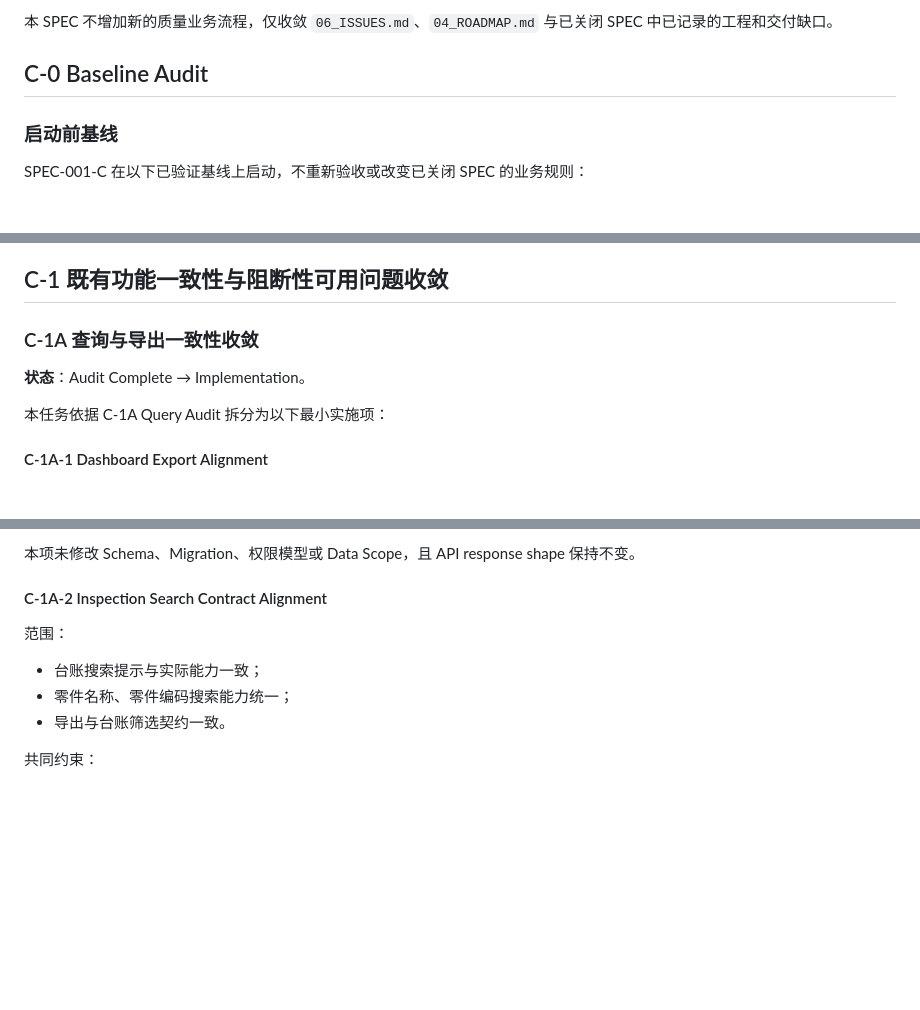
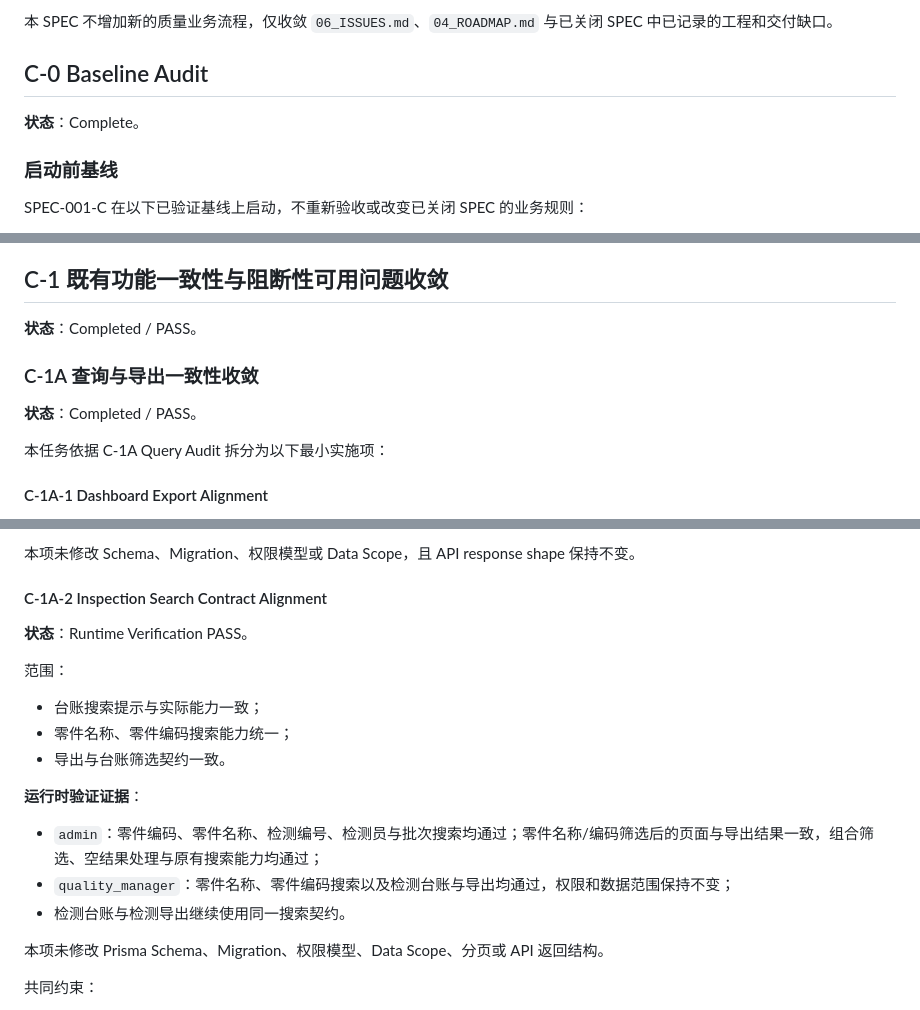
Before and after one commit to XiaoCaicccc/rock-drill-data-platform, a Markdown page: docs/specs/SPEC-001-C-system-hardening-and-baseline.md, 3 parts joined by grey strips. GitHub-like rendering; blank space fills up the shorter version.

```diff
--- a/docs/specs/SPEC-001-C-system-hardening-and-baseline.md
+++ b/docs/specs/SPEC-001-C-system-hardening-and-baseline.md
@@ -10,6 +10,8 @@ SPEC-001-A 已完成质量数据授权与 Data Scope 验收，SPEC-001-B 已完
 本 SPEC 不增加新的质量业务流程，仅收敛 `06_ISSUES.md`、`04_ROADMAP.md` 与已关闭 SPEC 中已记录的工程和交付缺口。
 
 ## C-0 Baseline Audit
+
+**状态**：Complete。
 
 ### 启动前基线
 
@@ -66,9 +68,11 @@ SPEC-001-C 在以下已验证基线上启动，不重新验收或改变已关闭
 
 ## C-1 既有功能一致性与阻断性可用问题收敛
 
+**状态**：Completed / PASS。
+
 ### C-1A 查询与导出一致性收敛
 
-**状态**：Audit Complete → Implementation。
+**状态**：Completed / PASS。
 
 本任务依据 C-1A Query Audit 拆分为以下最小实施项：
 
@@ -94,11 +98,21 @@ SPEC-001-C 在以下已验证基线上启动，不重新验收或改变已关闭
 
 #### C-1A-2 Inspection Search Contract Alignment
 
+**状态**：Runtime Verification PASS。
+
 范围：
 
 - 台账搜索提示与实际能力一致；
 - 零件名称、零件编码搜索能力统一；
 - 导出与台账筛选契约一致。
+
+**运行时验证证据**：
+
+- `admin`：零件编码、零件名称、检测编号、检测员与批次搜索均通过；零件名称/编码筛选后的页面与导出结果一致，组合筛选、空结果处理与原有搜索能力均通过；
+- `quality_manager`：零件名称、零件编码搜索以及检测台账与导出均通过，权限和数据范围保持不变；
+- 检测台账与检测导出继续使用同一搜索契约。
+
+本项未修改 Prisma Schema、Migration、权限模型、Data Scope、分页或 API 返回结构。
 
 共同约束：
 
```
Also changed, not shown: docs/07_TESTING.md (+15 -0 lines).
